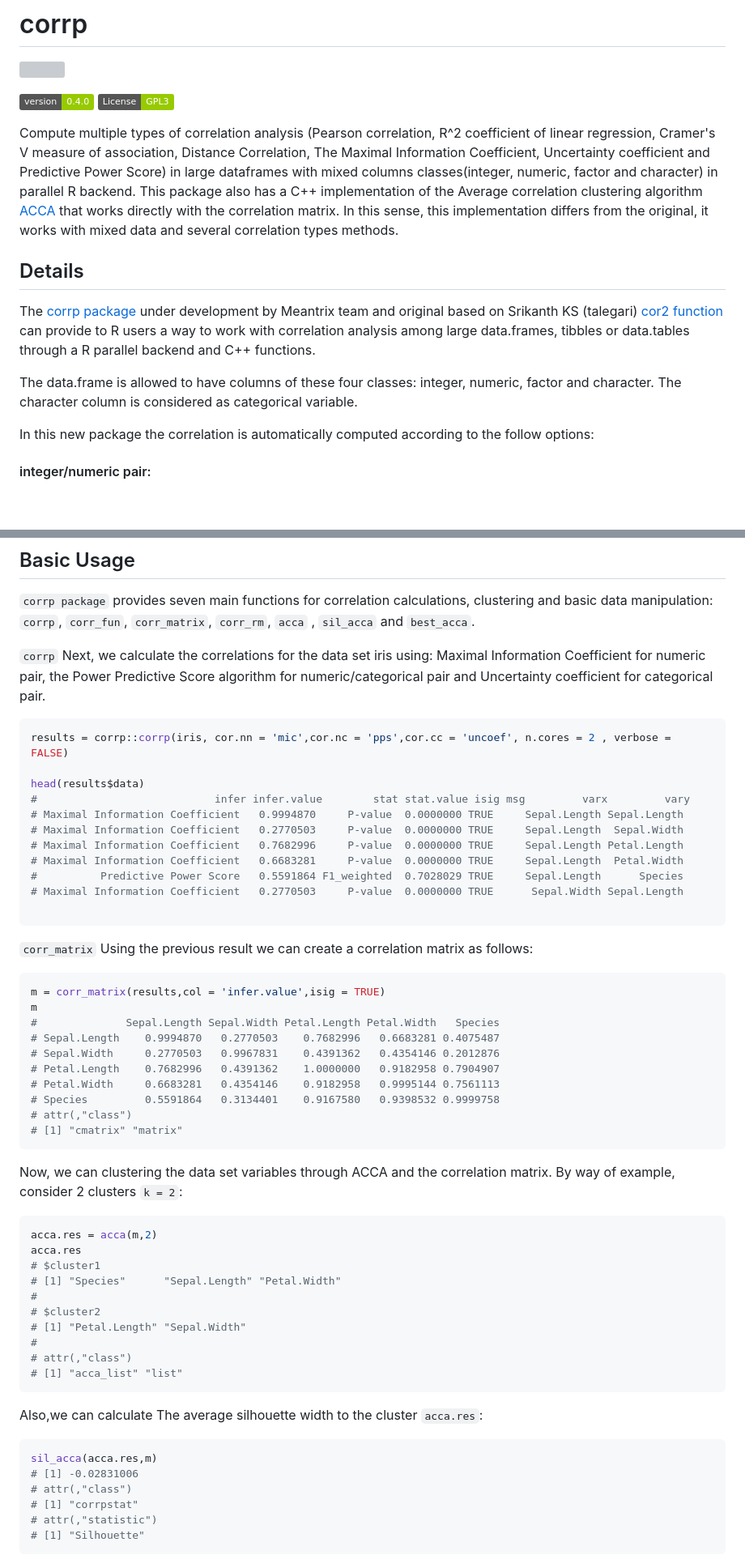
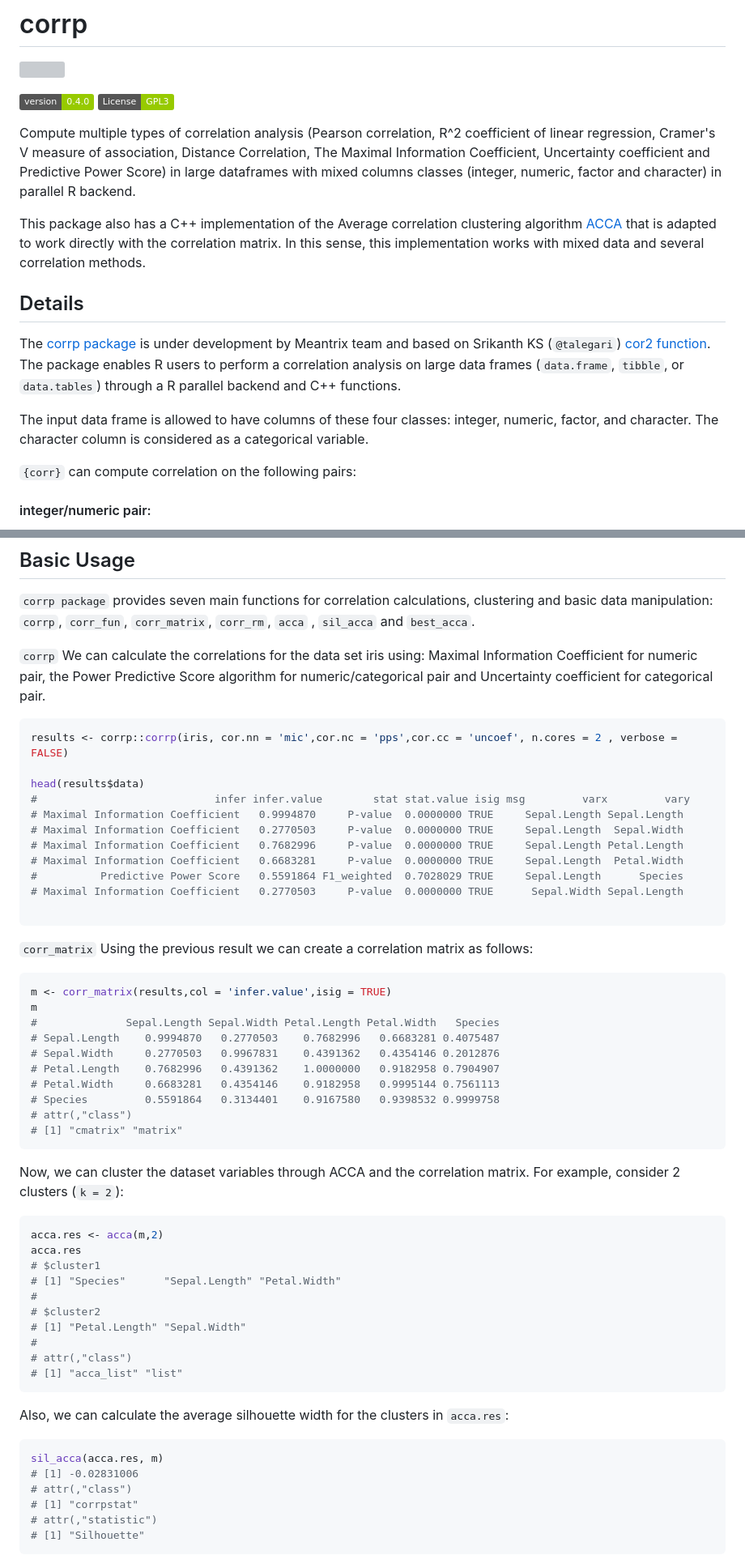
Before and after one commit to meantrix/corrp, a Markdown page: README.md, 2 parts joined by grey strips. Shown: that part at 81% size. GitHub-like rendering; badges without logos; blank space fills up the shorter version; grey boxes are pictures that could not be loaded.

Commit message:
Update README.md
fix language mistakes and correct some formulations to make the text easier to read

Signed-off-by: Julia <23313172+jromanowska@users.noreply.github.com>

````diff
--- a/README.md
+++ b/README.md
@@ -7,18 +7,18 @@
 
 <!-- badges: end -->
 
-Compute multiple types of correlation analysis (Pearson correlation, R^2  coefficient of linear regression, Cramer's V measure of association, Distance Correlation, The Maximal Information Coefficient, Uncertainty coefficient and Predictive Power Score) in large dataframes with mixed columns classes(integer, numeric, factor and character) in parallel R backend.
+Compute multiple types of correlation analysis (Pearson correlation, R^2  coefficient of linear regression, Cramer's V measure of association, Distance Correlation, The Maximal Information Coefficient, Uncertainty coefficient and Predictive Power Score) in large dataframes with mixed columns classes (integer, numeric, factor and character) in parallel R backend.
+
 This package also has a C++ implementation of the Average correlation clustering algorithm [ACCA](https://www.sciencedirect.com/science/article/pii/S1532046410000158)
-that works directly with the correlation matrix. In this sense, this implementation differs from the original,
-it works with mixed data and several correlation types methods.
+that is adapted to work directly with the correlation matrix. In this sense, this implementation works with mixed data and several correlation methods.
 
 ## Details
 
-The [corrp package](https://github.com/meantrix/corrP) under development by Meantrix team and original based on Srikanth KS (talegari) [cor2 function](https://github.com/talegari/sidekicks/) can provide to R users a way to work with correlation analysis among large data.frames, tibbles or data.tables through a R parallel backend and C++ functions.
+The [corrp package](https://github.com/meantrix/corrP) is under development by Meantrix team and based on Srikanth KS (`@talegari`) [cor2 function](https://github.com/talegari/sidekicks/). The package enables R users to perform a correlation analysis on large data frames (`data.frame`, `tibble`, or `data.tables`) through a R parallel backend and C++ functions.
 
-The data.frame is allowed to have columns of these four classes: integer, numeric, factor and character. The character column is considered as categorical variable.
+The input data frame is allowed to have columns of these four classes: integer, numeric, factor, and character. The character column is considered as a categorical variable.
 
-In this new package the correlation is automatically computed according to the follow options:
+`{corr}` can compute correlation on the following pairs:
 
 #### integer/numeric pair:
 - [Pearson correlation test](https://en.wikipedia.org/wiki/Pearson_correlation_coefficient) ;
@@ -62,10 +63,10 @@ remotes::install_github("meantrix/corrp@main")
 `corrp package` provides seven main functions for correlation calculations, clustering and basic data manipulation: `corrp`,
 `corr_fun`, `corr_matrix`, `corr_rm`, `acca` , `sil_acca` and `best_acca`.
 
-`corrp` Next, we calculate the correlations for the data set iris using: Maximal Information Coefficient for numeric pair, the Power Predictive Score algorithm for numeric/categorical pair and Uncertainty coefficient for categorical pair.
+`corrp` We can calculate the correlations for the data set iris using: Maximal Information Coefficient for numeric pair, the Power Predictive Score algorithm for numeric/categorical pair and Uncertainty coefficient for categorical pair.
 
 ```r
-results = corrp::corrp(iris, cor.nn = 'mic',cor.nc = 'pps',cor.cc = 'uncoef', n.cores = 2 , verbose = FALSE)
+results <- corrp::corrp(iris, cor.nn = 'mic',cor.nc = 'pps',cor.cc = 'uncoef', n.cores = 2 , verbose = FALSE)
 
 head(results$data)
 #                            infer infer.value        stat stat.value isig msg         varx         vary
@@ -81,7 +82,7 @@ head(results$data)
 `corr_matrix` Using the previous result we can create a correlation matrix as follows:
 
 ```r
-m = corr_matrix(results,col = 'infer.value',isig = TRUE)
+m <- corr_matrix(results,col = 'infer.value',isig = TRUE)
 m
 #              Sepal.Length Sepal.Width Petal.Length Petal.Width   Species
 # Sepal.Length    0.9994870   0.2770503    0.7682996   0.6683281 0.4075487
@@ -92,11 +93,11 @@ m
 # attr(,"class")
 # [1] "cmatrix" "matrix"
 ```
-Now, we can clustering the data set variables through ACCA and the correlation matrix.
-By way of example, consider 2 clusters `k = 2`:
+Now, we can cluster the dataset variables through ACCA and the correlation matrix.
+For example, consider 2 clusters (`k = 2`):
 
 ```r
-acca.res = acca(m,2)
+acca.res <- acca(m,2)
 acca.res
 # $cluster1
 # [1] "Species"      "Sepal.Length" "Petal.Width"
@@ -108,10 +109,10 @@ acca.res
 # [1] "acca_list" "list"
 ```
 
-Also,we can calculate The average silhouette width to the cluster `acca.res`:
+Also, we can calculate the average silhouette width for the clusters in `acca.res`:
 
 ```r
-sil_acca(acca.res,m)
+sil_acca(acca.res, m)
 # [1] -0.02831006
 # attr(,"class")
 # [1] "corrpstat"
````
Also changed, not shown: other parts of README.md (+5 -4 lines).
